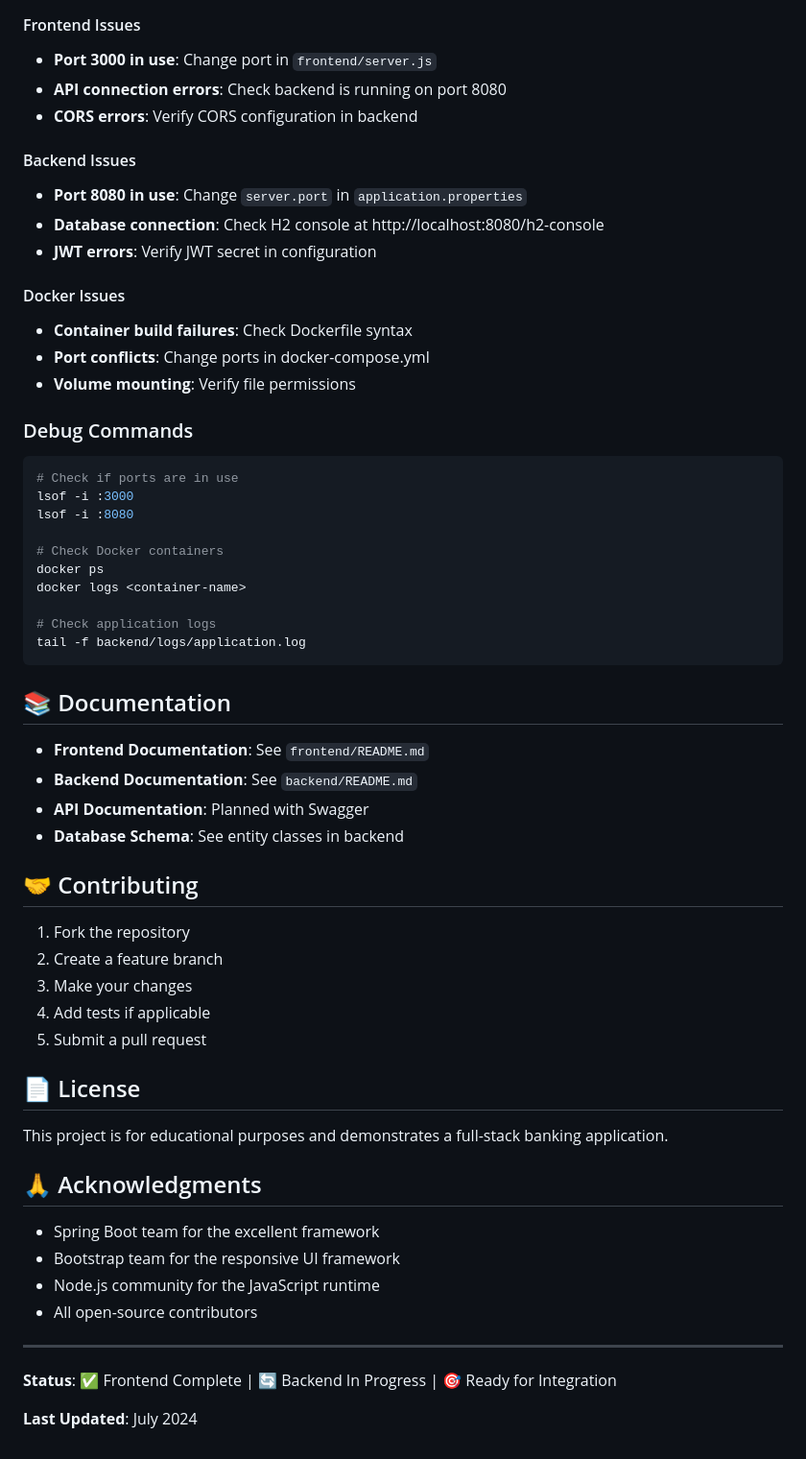
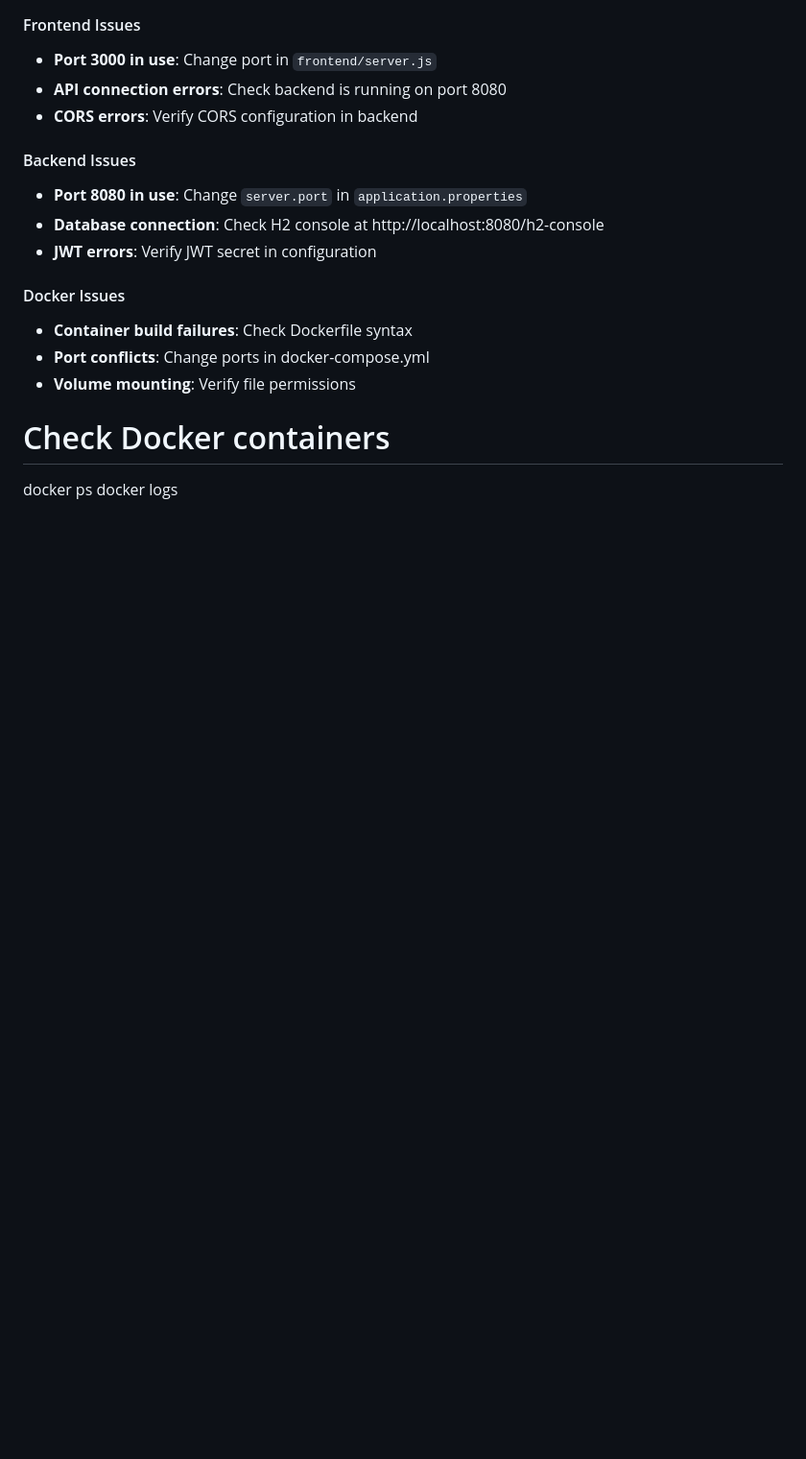
Before and after one commit to yannamsiva/MicroServiceBankDemo, a Markdown page: README.md, the part around the change printed below. Shown: that part at 96% size. Drawn GitHub-style; blank space fills up the shorter version.

````diff
--- a/README.md
+++ b/README.md
@@ -280,48 +222,6 @@ docker build -t dbs-backend .
 - **Port conflicts**: Change ports in docker-compose.yml
 - **Volume mounting**: Verify file permissions
 
-### Debug Commands
-```bash
-# Check if ports are in use
-lsof -i :3000
-lsof -i :8080
-
 # Check Docker containers
 docker ps
 docker logs <container-name>
-
-# Check application logs
-tail -f backend/logs/application.log
-```
-
-## 📚 Documentation
-
-- **Frontend Documentation**: See `frontend/README.md`
-- **Backend Documentation**: See `backend/README.md`
-- **API Documentation**: Planned with Swagger
-- **Database Schema**: See entity classes in backend
-
-## 🤝 Contributing
-
-1. Fork the repository
-2. Create a feature branch
-3. Make your changes
-4. Add tests if applicable
-5. Submit a pull request
-
-## 📄 License
-
-This project is for educational purposes and demonstrates a full-stack banking application.
-
-## 🙏 Acknowledgments
-
-- Spring Boot team for the excellent framework
-- Bootstrap team for the responsive UI framework
-- Node.js community for the JavaScript runtime
-- All open-source contributors
-
----
-
-**Status**: ✅ Frontend Complete | 🔄 Backend In Progress | 🎯 Ready for Integration
-
-**Last Updated**: July 2024
````
Also changed, not shown: other parts of README.md (+0 -58 lines).
